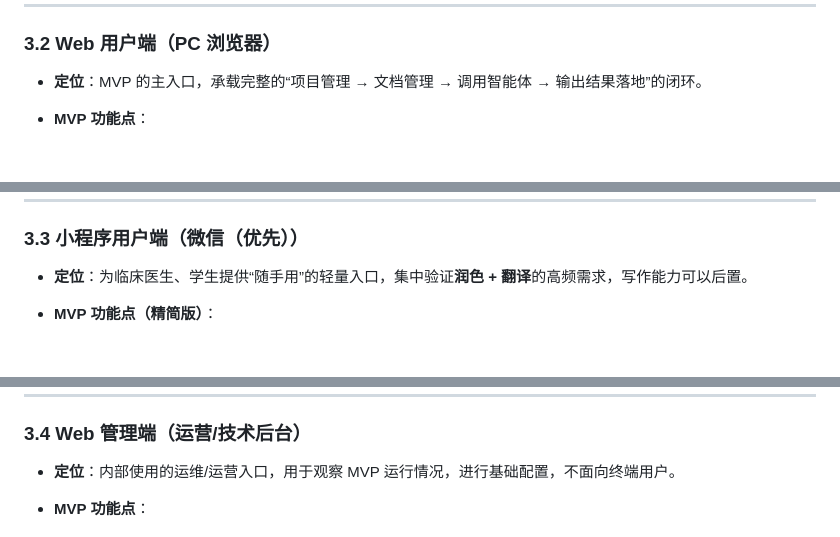
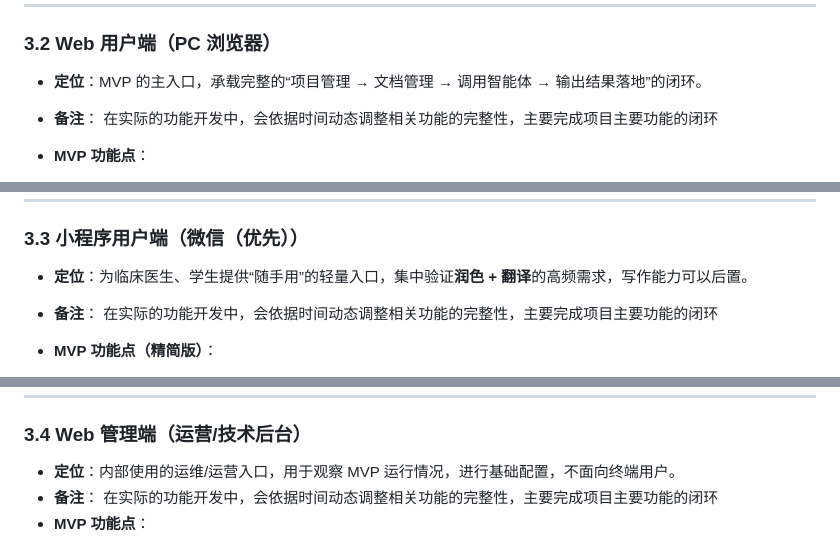
Before and after one commit to Damon-TangQ/medagil, a Markdown page: docs/MVP功能规划与开发计划.md, 3 parts joined by grey strips. Drawn GitHub-style; blank space fills up the shorter version.

Commit message:
docs(MVP): 补充功能开发动态调整的备注说明
- 在项目主入口描述中添加备注，说明功能会依据时间动态调整完整性
- 在小程序用户端部分补充相同的动态调整功能备注
- 在Web管理端部分增加关于功能完整性动态调整的备注说明
- 强调主要完成项目主要功能的闭环，提升文档说明的完整性与准确性

```diff
--- a/docs/MVP功能规划与开发计划.md
+++ b/docs/MVP功能规划与开发计划.md
@@ -105,6 +105,8 @@
 
 - **定位**：MVP 的主入口，承载完整的“项目管理 → 文档管理 → 调用智能体 → 输出结果落地”的闭环。
 
+- **备注**： 在实际的功能开发中，会依据时间动态调整相关功能的完整性，主要完成项目主要功能的闭环
+
 - **MVP 功能点**：
   - 账户与认证：注册/登录、退出登录、查看与修改基础个人信息（姓名、单位、专业方向）。
   - 项目管理：
@@ -138,7 +140,7 @@
 ### 3.3 小程序用户端（微信（优先））
 
 - **定位**：为临床医生、学生提供“随手用”的轻量入口，集中验证**润色 + 翻译**的高频需求，写作能力可以后置。
-
+- **备注**： 在实际的功能开发中，会依据时间动态调整相关功能的完整性，主要完成项目主要功能的闭环
 - **MVP 功能点（精简版）**：
   - 平台授权登录：基于微信/抖音等平台的授权登录，并与主站账号绑定。
   - 快速翻译：输入短文本（≤ 500 字），一键调用"医学翻译助手"，返回译文并可复制/分享。
@@ -156,7 +158,7 @@
 ### 3.4 Web 管理端（运营/技术后台）
 
 - **定位**：内部使用的运维/运营入口，用于观察 MVP 运行情况，进行基础配置，不面向终端用户。
-
+- **备注**： 在实际的功能开发中，会依据时间动态调整相关功能的完整性，主要完成项目主要功能的闭环
 - **MVP 功能点**：
   - 用户与项目概览：
     - 用户总数、活跃用户数（按日/周/月粗粒度统计）。
```
